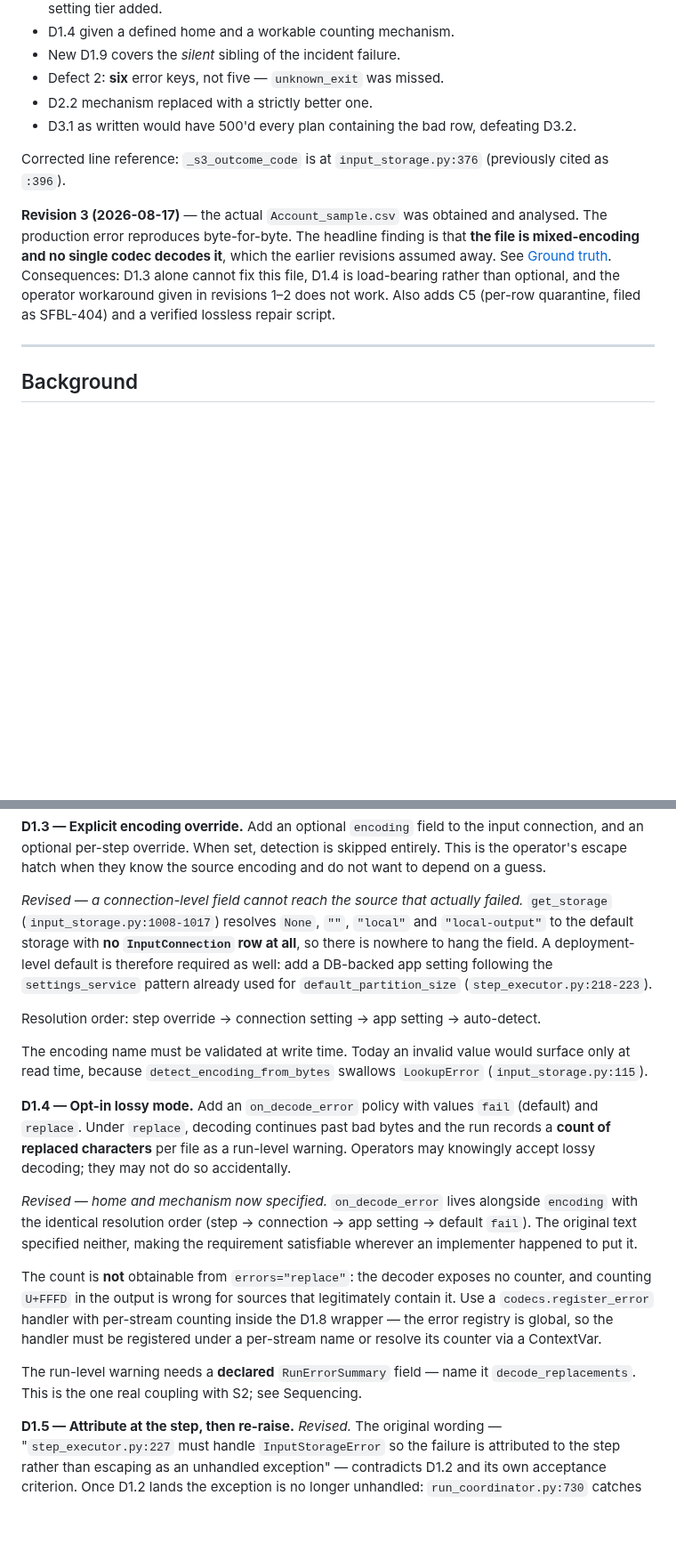
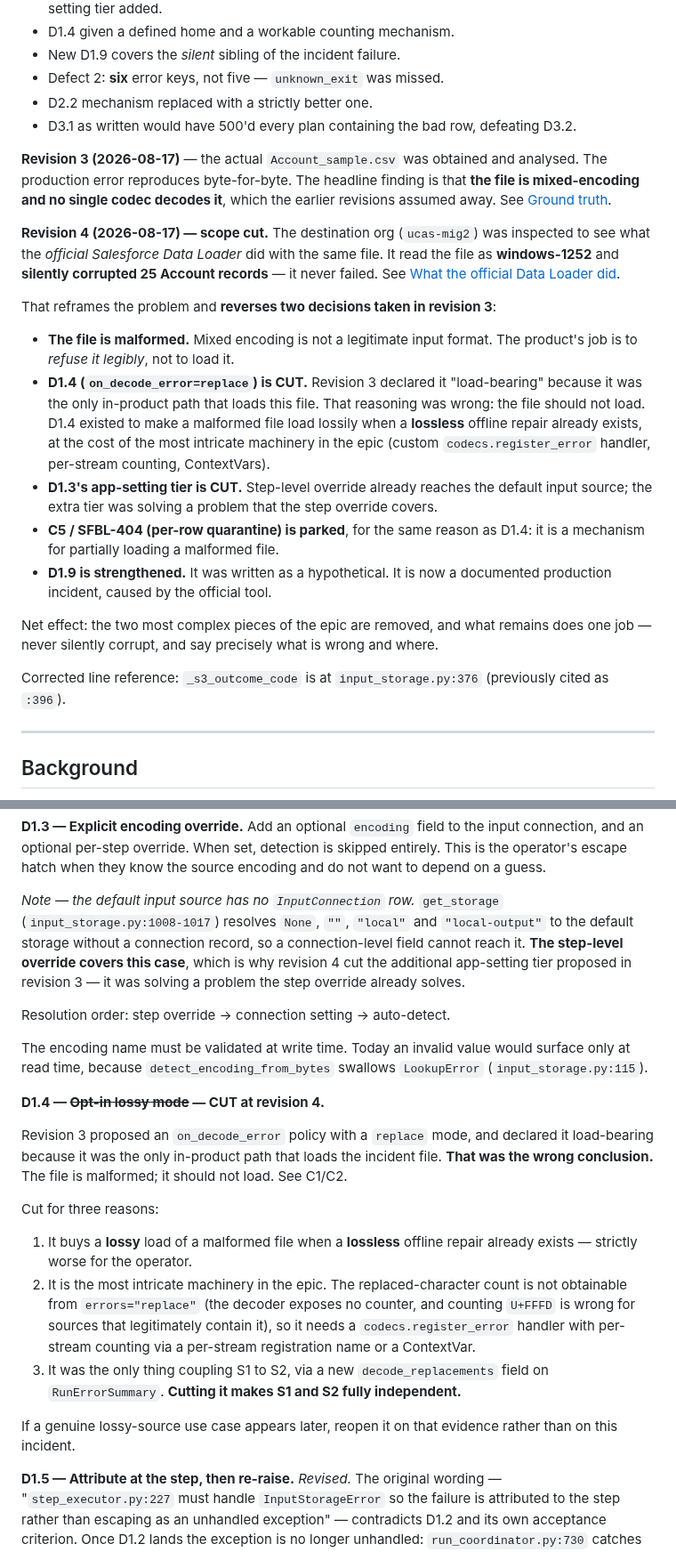
Before and after one commit to eelywasa/sf-bulk-loader, a Markdown page: docs/specs/input-encoding-and-error-visibility.md, 2 parts joined by grey strips. Shown at 89% size. Rendered like a GitHub page; blank space fills up the shorter version.

```diff
--- a/docs/specs/input-encoding-and-error-visibility.md
+++ b/docs/specs/input-encoding-and-error-visibility.md
@@ -31,18 +31,42 @@ had material errors. Changes:
 - D3.1 as written would have 500'd every plan containing the bad row,
   defeating D3.2.
 
-Corrected line reference: `_s3_outcome_code` is at `input_storage.py:376`
-(previously cited as `:396`).
-
 **Revision 3 (2026-08-17)** — the actual `Account_sample.csv` was obtained
 and analysed. The production error reproduces byte-for-byte. The headline
 finding is that **the file is mixed-encoding and no single codec decodes
 it**, which the earlier revisions assumed away. See
-[Ground truth](#ground-truth--analysis-of-the-actual-file). Consequences: D1.3
-alone cannot fix this file, D1.4 is load-bearing rather than optional, and
-the operator workaround given in revisions 1–2 does not work. Also adds C5
-(per-row quarantine, filed as SFBL-404) and a verified lossless repair
-script.
+[Ground truth](#ground-truth--analysis-of-the-actual-file).
+
+**Revision 4 (2026-08-17) — scope cut.** The destination org (`ucas-mig2`)
+was inspected to see what the *official Salesforce Data Loader* did with the
+same file. It read the file as **windows-1252** and **silently corrupted 25
+Account records** — it never failed. See
+[What the official Data Loader did](#what-the-official-data-loader-did).
+
+That reframes the problem and **reverses two decisions taken in revision 3**:
+
+- **The file is malformed.** Mixed encoding is not a legitimate input format.
+  The product's job is to *refuse it legibly*, not to load it.
+- **D1.4 (`on_decode_error=replace`) is CUT.** Revision 3 declared it
+  "load-bearing" because it was the only in-product path that loads this
+  file. That reasoning was wrong: the file should not load. D1.4 existed to
+  make a malformed file load lossily when a **lossless** offline repair
+  already exists, at the cost of the most intricate machinery in the epic
+  (custom `codecs.register_error` handler, per-stream counting, ContextVars).
+- **D1.3's app-setting tier is CUT.** Step-level override already reaches the
+  default input source; the extra tier was solving a problem that the step
+  override covers.
+- **C5 / SFBL-404 (per-row quarantine) is parked**, for the same reason as
+  D1.4: it is a mechanism for partially loading a malformed file.
+- **D1.9 is strengthened.** It was written as a hypothetical. It is now a
+  documented production incident, caused by the official tool.
+
+Net effect: the two most complex pieces of the epic are removed, and what
+remains does one job — never silently corrupt, and say precisely what is
+wrong and where.
+
+Corrected line reference: `_s3_outcome_code` is at `input_storage.py:376`
+(previously cited as `:396`).
 
 ---
 
@@ -318,41 +385,41 @@ the input connection, and an optional per-step override. When set, detection
 is skipped entirely. This is the operator's escape hatch when they know the
 source encoding and do not want to depend on a guess.
 
-*Revised — a connection-level field cannot reach the source that actually
-failed.* `get_storage` (`input_storage.py:1008-1017`) resolves `None`, `""`,
-`"local"` and `"local-output"` to the default storage with **no
-`InputConnection` row at all**, so there is nowhere to hang the field. A
-deployment-level default is therefore required as well: add a DB-backed app
-setting following the `settings_service` pattern already used for
-`default_partition_size` (`step_executor.py:218-223`).
+*Note — the default input source has no `InputConnection` row.* `get_storage`
+(`input_storage.py:1008-1017`) resolves `None`, `""`, `"local"` and
+`"local-output"` to the default storage without a connection record, so a
+connection-level field cannot reach it. **The step-level override covers this
+case**, which is why revision 4 cut the additional app-setting tier proposed
+in revision 3 — it was solving a problem the step override already solves.
 
-Resolution order: step override → connection setting → app setting →
-auto-detect.
+Resolution order: step override → connection setting → auto-detect.
 
 The encoding name must be validated at write time. Today an invalid value
 would surface only at read time, because `detect_encoding_from_bytes` swallows
 `LookupError` (`input_storage.py:115`).
 
-**D1.4 — Opt-in lossy mode.** Add an `on_decode_error` policy with values
-`fail` (default) and `replace`. Under `replace`, decoding continues past bad
-bytes and the run records a **count of replaced characters** per file as a
-run-level warning. Operators may knowingly accept lossy decoding; they may
-not do so accidentally.
+**D1.4 — ~~Opt-in lossy mode~~ — CUT at revision 4.**
 
-*Revised — home and mechanism now specified.* `on_decode_error` lives
-alongside `encoding` with the identical resolution order (step → connection →
-app setting → default `fail`). The original text specified neither, making the
-requirement satisfiable wherever an implementer happened to put it.
+Revision 3 proposed an `on_decode_error` policy with a `replace` mode, and
+declared it load-bearing because it was the only in-product path that loads
+the incident file. **That was the wrong conclusion.** The file is malformed;
+it should not load. See C1/C2.
 
-The count is **not** obtainable from `errors="replace"`: the decoder exposes
-no counter, and counting `U+FFFD` in the output is wrong for sources that
-legitimately contain it. Use a `codecs.register_error` handler with per-stream
-counting inside the D1.8 wrapper — the error registry is global, so the
-handler must be registered under a per-stream name or resolve its counter via
-a ContextVar.
+Cut for three reasons:
 
-The run-level warning needs a **declared** `RunErrorSummary` field — name it
-`decode_replacements`. This is the one real coupling with S2; see Sequencing.
+1. It buys a **lossy** load of a malformed file when a **lossless** offline
+   repair already exists — strictly worse for the operator.
+2. It is the most intricate machinery in the epic. The replaced-character
+   count is not obtainable from `errors="replace"` (the decoder exposes no
+   counter, and counting `U+FFFD` is wrong for sources that legitimately
+   contain it), so it needs a `codecs.register_error` handler with per-stream
+   counting via a per-stream registration name or a ContextVar.
+3. It was the only thing coupling S1 to S2, via a new `decode_replacements`
+   field on `RunErrorSummary`. **Cutting it makes S1 and S2 fully
+   independent.**
+
+If a genuine lossy-source use case appears later, reopen it on that evidence
+rather than on this incident.
 
 **D1.5 — Attribute at the step, then re-raise.** *Revised.* The original
 wording — "`step_executor.py:227` must handle `InputStorageError` so the
```
Also changed, not shown: other parts of docs/specs/input-encoding-and-error-visibility.md (+125 -64 lines).
